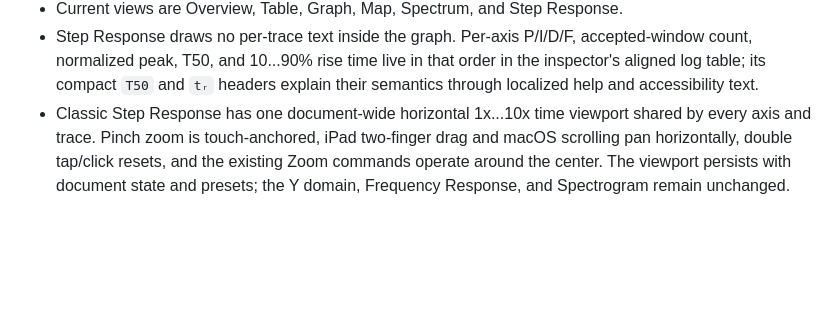
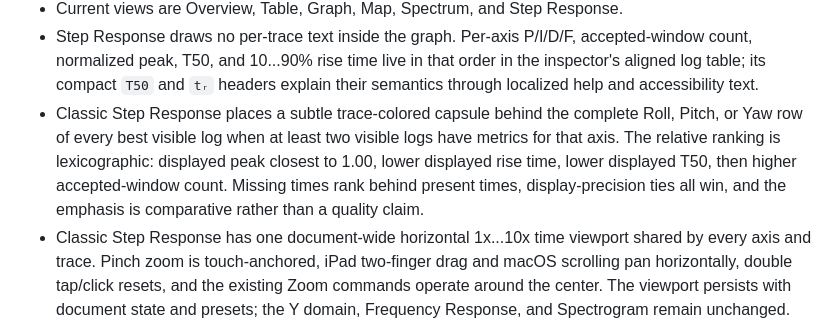
Before and after one commit to danielkbx/airframe_workspace, a Markdown page: .agents/MEMORY.md, the part around the change. Rendered like a GitHub page; blank space fills up the shorter version.

Commit message:
Record Step Response comparison highlighting

```diff
--- a/.agents/MEMORY.md
+++ b/.agents/MEMORY.md
@@ -269,6 +269,7 @@ This file stores durable decisions and constraints. It intentionally omits imple
 - Spectrum frequency, heatmap, and RPM-notch results are cached per document and log identity; switching logs does not clear them. Memory pressure removes inactive results first while protecting the active log.
 - Current views are Overview, Table, Graph, Map, Spectrum, and Step Response.
 - Step Response draws no per-trace text inside the graph. Per-axis P/I/D/F, accepted-window count, normalized peak, T50, and 10...90% rise time live in that order in the inspector's aligned log table; its compact `T50` and `tᵣ` headers explain their semantics through localized help and accessibility text.
+- Classic Step Response places a subtle trace-colored capsule behind the complete Roll, Pitch, or Yaw row of every best visible log when at least two visible logs have metrics for that axis. The relative ranking is lexicographic: displayed peak closest to 1.00, lower displayed rise time, lower displayed T50, then higher accepted-window count. Missing times rank behind present times, display-precision ties all win, and the emphasis is comparative rather than a quality claim.
 - Classic Step Response has one document-wide horizontal 1x...10x time viewport shared by every axis and trace. Pinch zoom is touch-anchored, iPad two-finger drag and macOS scrolling pan horizontally, double tap/click resets, and the existing Zoom commands operate around the center. The viewport persists with document state and presets; the Y domain, Frequency Response, and Spectrogram remain unchanged. Direct manipulation stays transient and publishes the normalized viewport only at its interaction boundary.
 - Classic Step Response has a pointer/touch crosshair consisting only of one vertical full-plot-height line and an attached time-value chip. It has no horizontal line or Y readout and remains transient rather than document- or preset-persisted.
 - Step Response header help cells explicitly participate in hover tracking because framed `Text` alone does not reliably expose `.help` inside a macOS grouped `Form`.
```
Also changed, not shown: .agents/TOOLING.md (+1 -0 lines).
